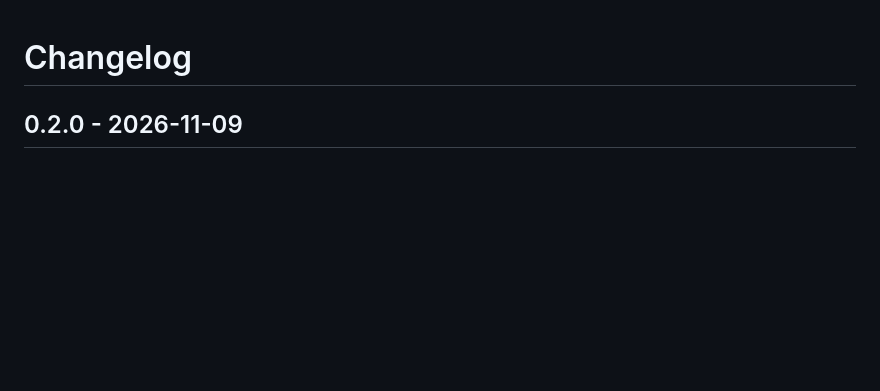
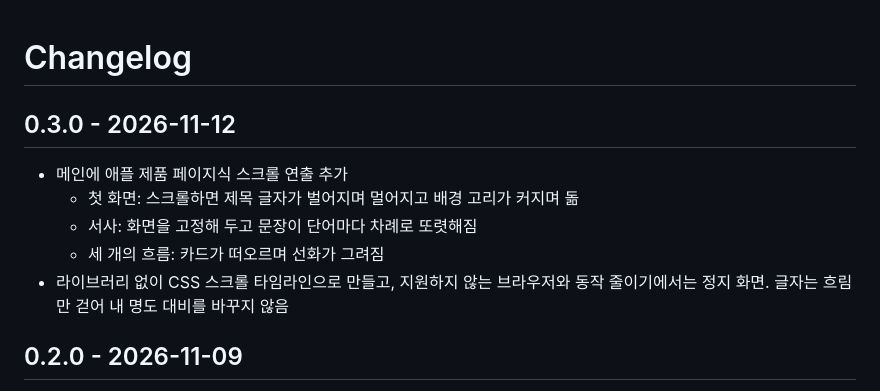
Before and after one commit to ryushin01/Genesis, a Markdown page: CHANGELOG.md, the part around the change. Rendered like a GitHub page; blank space fills up the shorter version.

```diff
--- a/CHANGELOG.md
+++ b/CHANGELOG.md
@@ -1,4 +1,12 @@
 # Changelog
+
+## 0.3.0 - 2026-11-12
+
+- 메인에 애플 제품 페이지식 스크롤 연출 추가
+  - 첫 화면: 스크롤하면 제목 글자가 벌어지며 멀어지고 배경 고리가 커지며 돎
+  - 서사: 화면을 고정해 두고 문장이 단어마다 차례로 또렷해짐
+  - 세 개의 흐름: 카드가 떠오르며 선화가 그려짐
+- 라이브러리 없이 CSS 스크롤 타임라인으로 만들고, 지원하지 않는 브라우저와 동작 줄이기에서는 정지 화면. 글자는 흐림만 걷어 내 명도 대비를 바꾸지 않음
 
 ## 0.2.0 - 2026-11-09
 
```
Also changed, not shown: README.md (+6 -2 lines), docs/images/main-prologue.jpg (added), docs/images/mobile-prologue.jpg (added), 4 other files.
